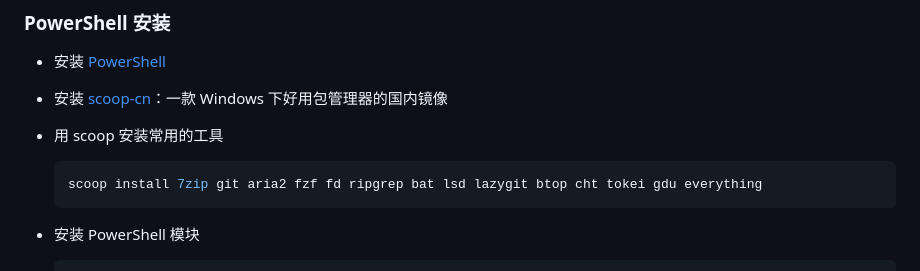
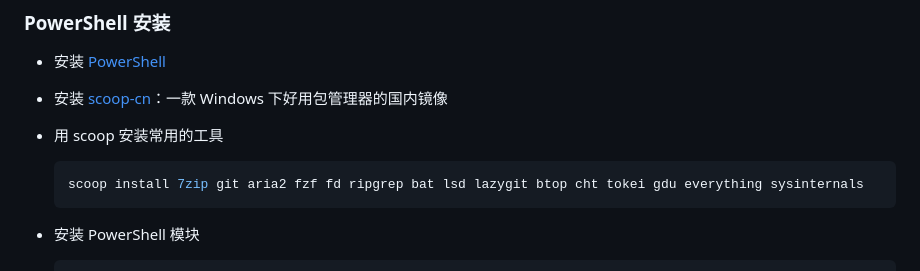
Before and after one commit to mrbeardad/MyIDE, a Markdown page: README-zh.md, the part around the change. Rendered like a GitHub page.

Commit message:
feat(utils): install sysinternals

````diff
--- a/README-zh.md
+++ b/README-zh.md
@@ -128,7 +128,7 @@
 - 用 scoop 安装常用的工具
 
   ```ps1
-  scoop install 7zip git aria2 fzf fd ripgrep bat lsd lazygit btop cht tokei gdu everything
+  scoop install 7zip git aria2 fzf fd ripgrep bat lsd lazygit btop cht tokei gdu everything sysinternals
   ```
 
 - 安装 PowerShell 模块
````
Also changed, not shown: 1 other file.
